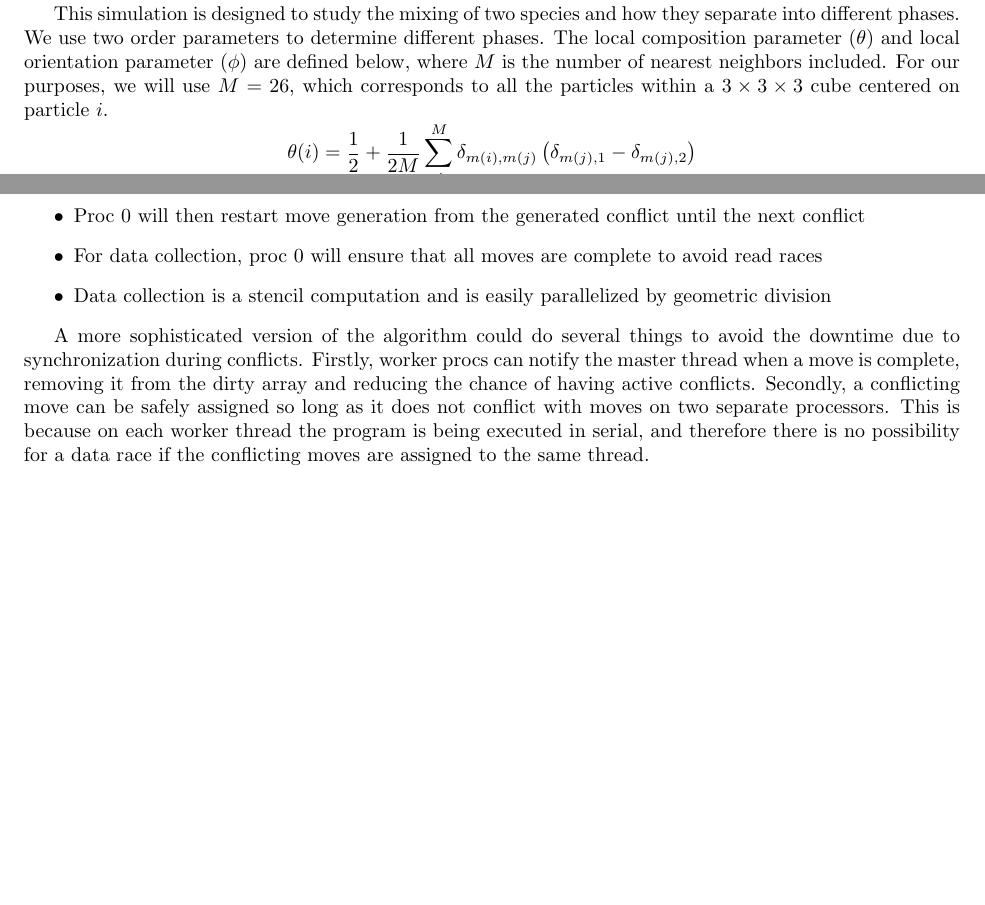
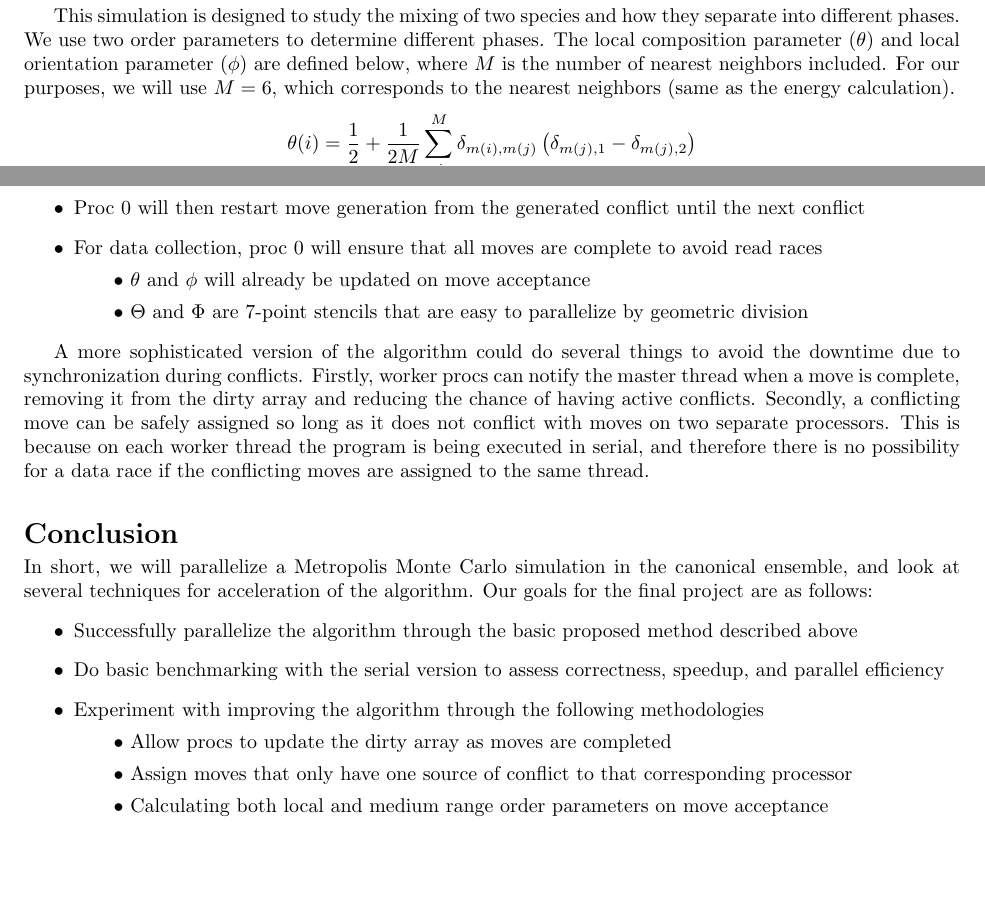
Before and after one commit to sseritan/ParallelMetropolisMC, a LaTeX document (reports/Proposal.tex): two parts of pages 2 and 3 of 3, joined at a grey line, cut so that both start at the same text. Compiled offline with pdfLaTeX.

Commit message:
Finalized proposal.

```diff
--- a/reports/Proposal.tex
+++ b/reports/Proposal.tex
@@ -49,7 +49,7 @@ where $m(i)$ and $s(i)$ are the identity and orientation of particle $i$, and pa
 
 \section*{Results \& Applications}
 \vspace{-7pt}
-\indent\indent This simulation is designed to study the mixing of two species and how they separate into different phases. We use two order parameters to determine different phases. The local composition parameter ($\theta$) and local orientation parameter ($\phi$) are defined below, where $M$ is the number of nearest neighbors included. For our purposes, we will use $M=26$, which corresponds to all the particles within a $3\times3\times3$ cube centered on particle $i$.
+\indent\indent This simulation is designed to study the mixing of two species and how they separate into different phases. We use two order parameters to determine different phases. The local composition parameter ($\theta$) and local orientation parameter ($\phi$) are defined below, where $M$ is the number of nearest neighbors included. For our purposes, we will use $M=6$, which corresponds to the nearest neighbors (same as the energy calculation).
 $$\theta(i) = \frac{1}{2} + \frac{1}{2M}\sum_j^M\delta_{m(i),m(j)}\left(\delta_{m(j),1}-\delta_{m(j),2}\right)$$
 $$\phi(i) = \frac{1}{M}\sum_j^M\delta_{s(i),s(j)}$$
 $\theta$ ranges from 0 (pure species 2) to 1 (pure species 1), with the intermediate value of 0.5 representing a perfect mixture. $\phi$ also ranges from 0 (total disorder) to 1 (perfect solid). A liquid phase would have an expected value of $\frac{1}{6}$ rather than 0 since particles should sometimes randomly match orientation.\\
@@ -73,8 +73,21 @@ $$\Phi(i) = \frac{1}{M}\sum_j^M\phi(j)$$
 \item In the simplest formulation, proc 0 will wait for all current moves to finish executing and reset the dirty positions array
 \item Proc 0 will then restart move generation from the generated conflict until the next conflict
 \item For data collection, proc 0 will ensure that all moves are complete to avoid read races
-\item Data collection is a stencil computation and is easily parallelized by geometric division
+\subitem $\bullet$ $\theta$ and $\phi$ will already be updated on move acceptance
+\subitem $\bullet$ $\Theta$ and $\Phi$ are 7-point stencils that are easy to parallelize by geometric division
 \end{itemize}
 \indent\indent A more sophisticated version of the algorithm could do several things to avoid the downtime due to synchronization during conflicts. Firstly, worker procs can notify the master thread when a move is complete, removing it from the dirty array and reducing the chance of having active conflicts. Secondly, a conflicting move can be safely assigned so long as it does not conflict with moves on two separate processors. This is because on each worker thread the program is being executed in serial, and therefore there is no possibility for a data race if the conflicting moves are assigned to the same thread.
 
+\section*{Conclusion}
+\vspace{-7pt}
+In short, we will parallelize a Metropolis Monte Carlo simulation in the canonical ensemble, and look at several techniques for acceleration of the algorithm. Our goals for the final project are as follows:
+\begin{itemize}
+\item Successfully parallelize the algorithm through the basic proposed method described above
+\item Do basic benchmarking with the serial version to assess correctness, speedup, and parallel efficiency
+\item Experiment with improving the algorithm through the following methodologies
+\subitem $\bullet$ Allow procs to update the dirty array as moves are completed
+\subitem $\bullet$ Assign moves that only have one source of conflict to that corresponding processor
+\subitem $\bullet$ Calculating both local and medium range order parameters on move acceptance
+\end{itemize}
+
 \end{document}
```
Also changed, not shown: reports/Proposal.pdf.
